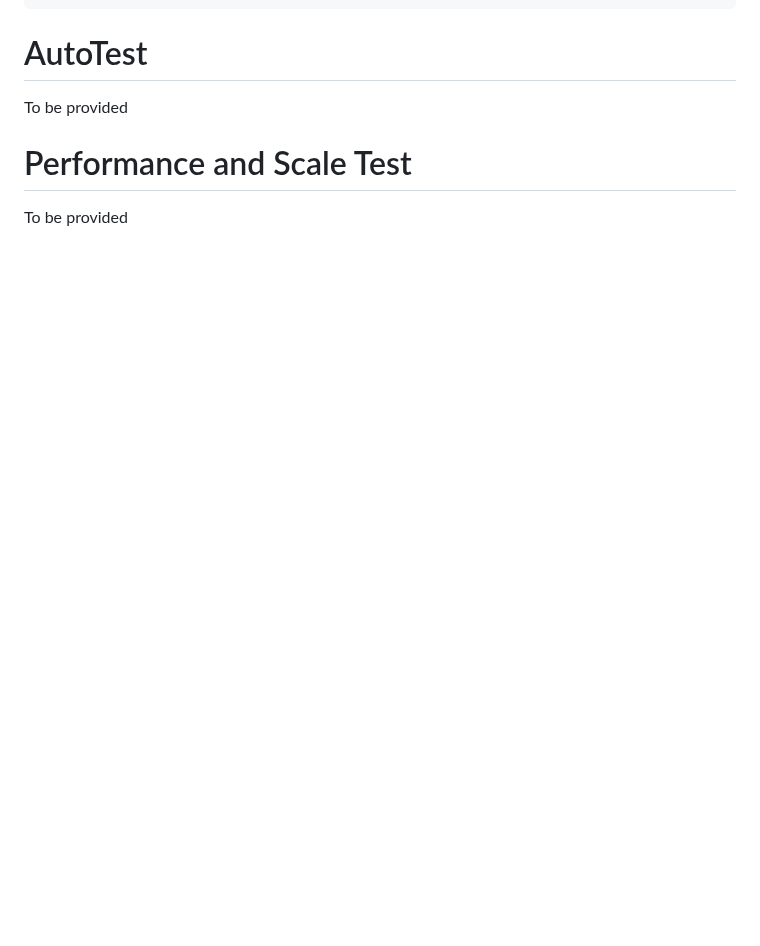
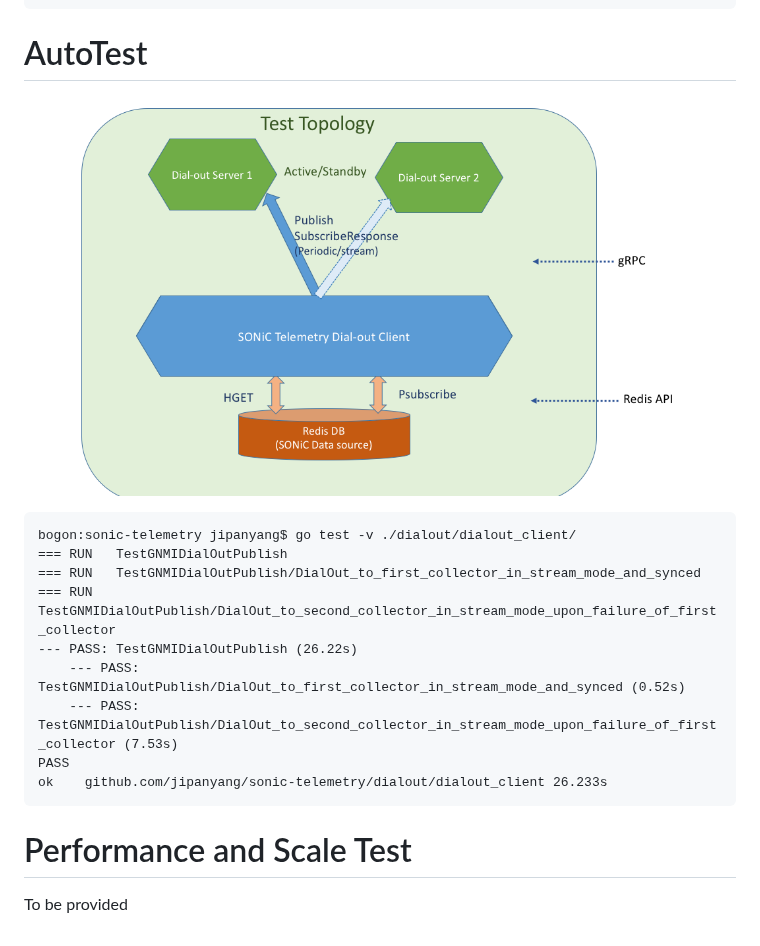
Before and after one commit to sonic-net/sonic-gnmi, a Markdown page: doc/dialout.md, the part around the change. GitHub-like rendering; pictures changed too: doc/img/dialout.png (added); blank space fills up the shorter version.

Commit message:
Update document for autotest topology and dialout test cases

````diff
--- a/doc/dialout.md
+++ b/doc/dialout.md
@@ -151,7 +151,17 @@ update: <
 ```
 
 # AutoTest
-To be provided
-
+![Test Topology](img/dialout.png)
+```
+bogon:sonic-telemetry jipanyang$ go test -v ./dialout/dialout_client/
+=== RUN   TestGNMIDialOutPublish
+=== RUN   TestGNMIDialOutPublish/DialOut_to_first_collector_in_stream_mode_and_synced
+=== RUN   TestGNMIDialOutPublish/DialOut_to_second_collector_in_stream_mode_upon_failure_of_first_collector
+--- PASS: TestGNMIDialOutPublish (26.22s)
+    --- PASS: TestGNMIDialOutPublish/DialOut_to_first_collector_in_stream_mode_and_synced (0.52s)
+    --- PASS: TestGNMIDialOutPublish/DialOut_to_second_collector_in_stream_mode_upon_failure_of_first_collector (7.53s)
+PASS
+ok    github.com/jipanyang/sonic-telemetry/dialout/dialout_client 26.233s
+```
 # Performance and Scale Test
 To be provided
````
Also changed, not shown: doc/img/topo.png (added), 2 other files.
